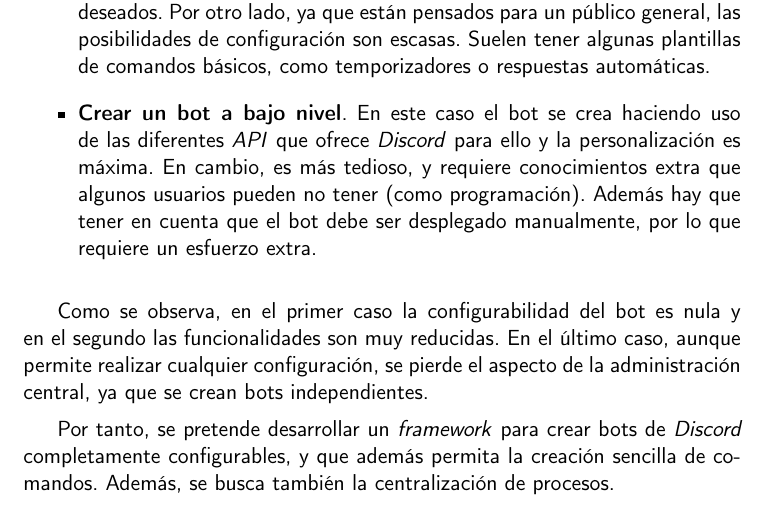
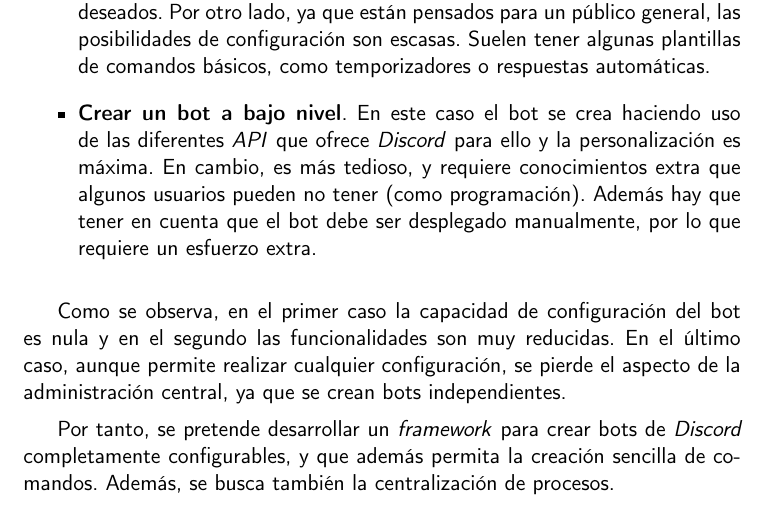
Before and after one commit to harvestcore/matroos, a LaTeX book (doc/tex/proyecto.tex, which reads doc/tex/secciones/01_introduccion.tex): part of page 16 of 31, cut so that both start at the same text. Compiled offline with pdfLaTeX.

Commit message:
#36 Dictionary fixes

```diff
--- a/doc/tex/secciones/01_introduccion.tex
+++ b/doc/tex/secciones/01_introduccion.tex
@@ -24,7 +24,7 @@ Incidiendo en el aspecto de la creación de bots forma más técnica, se observa
 	\item \textbf{Crear un bot a bajo nivel}. En este caso el bot se crea haciendo uso de las diferentes \textit{API} que ofrece \textit{Discord} para ello y la personalización es máxima. En cambio, es más tedioso, y requiere conocimientos extra que algunos usuarios pueden no tener (como programación). Además hay que tener en cuenta que el bot debe ser desplegado manualmente, por lo que requiere un esfuerzo extra.
 \end{itemize}
 
-Como se observa, en el primer caso la configurabilidad del bot es nula y en el segundo las funcionalidades son muy reducidas. En el último caso, aunque permite realizar cualquier configuración, se pierde el aspecto de la administración central, ya que se crean bots independientes.
+Como se observa, en el primer caso la capacidad de configuración del bot es nula y en el segundo las funcionalidades son muy reducidas. En el último caso, aunque permite realizar cualquier configuración, se pierde el aspecto de la administración central, ya que se crean bots independientes.
 
 Por tanto, se pretende desarrollar un \textit{framework} para crear bots de \textit{Discord} completamente configurables, y que además permita la creación sencilla de comandos. Además, se busca también la centralización de procesos.
 
```
